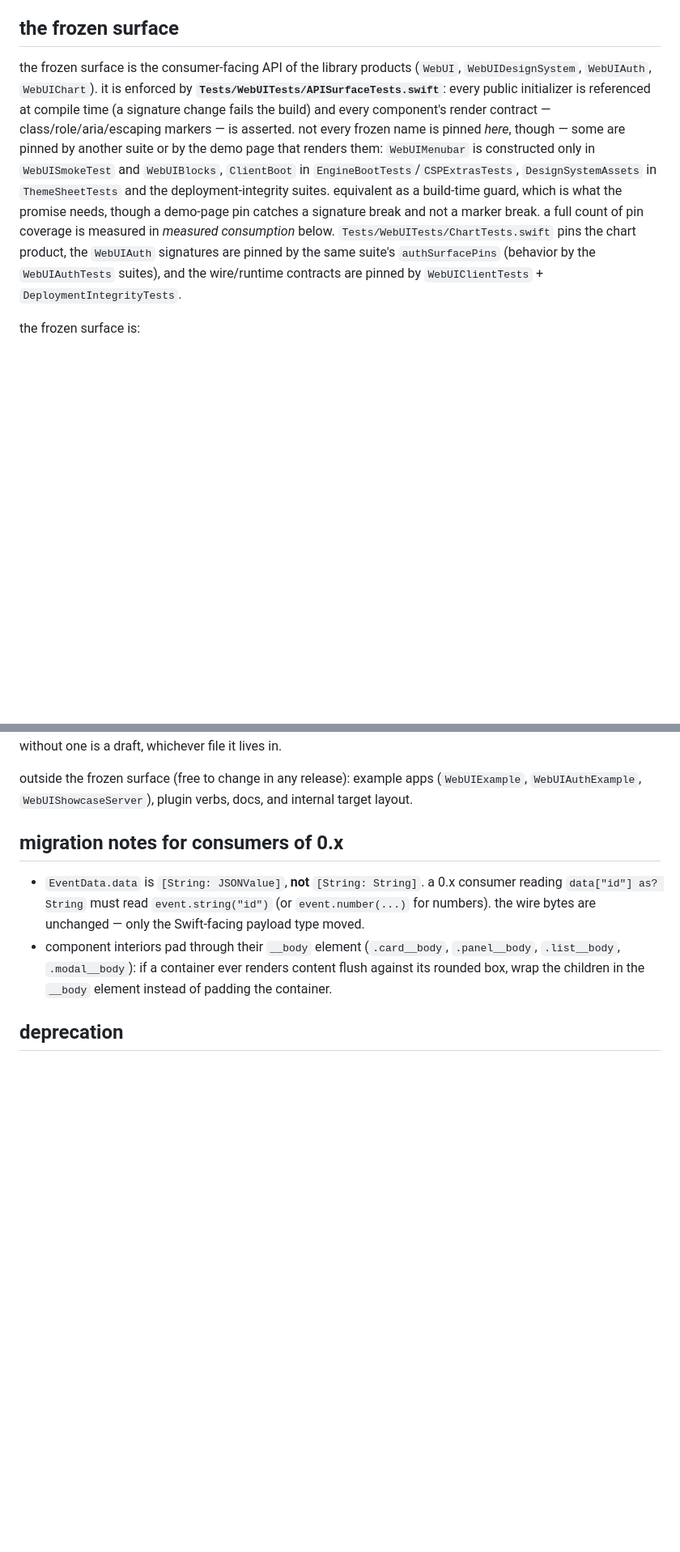
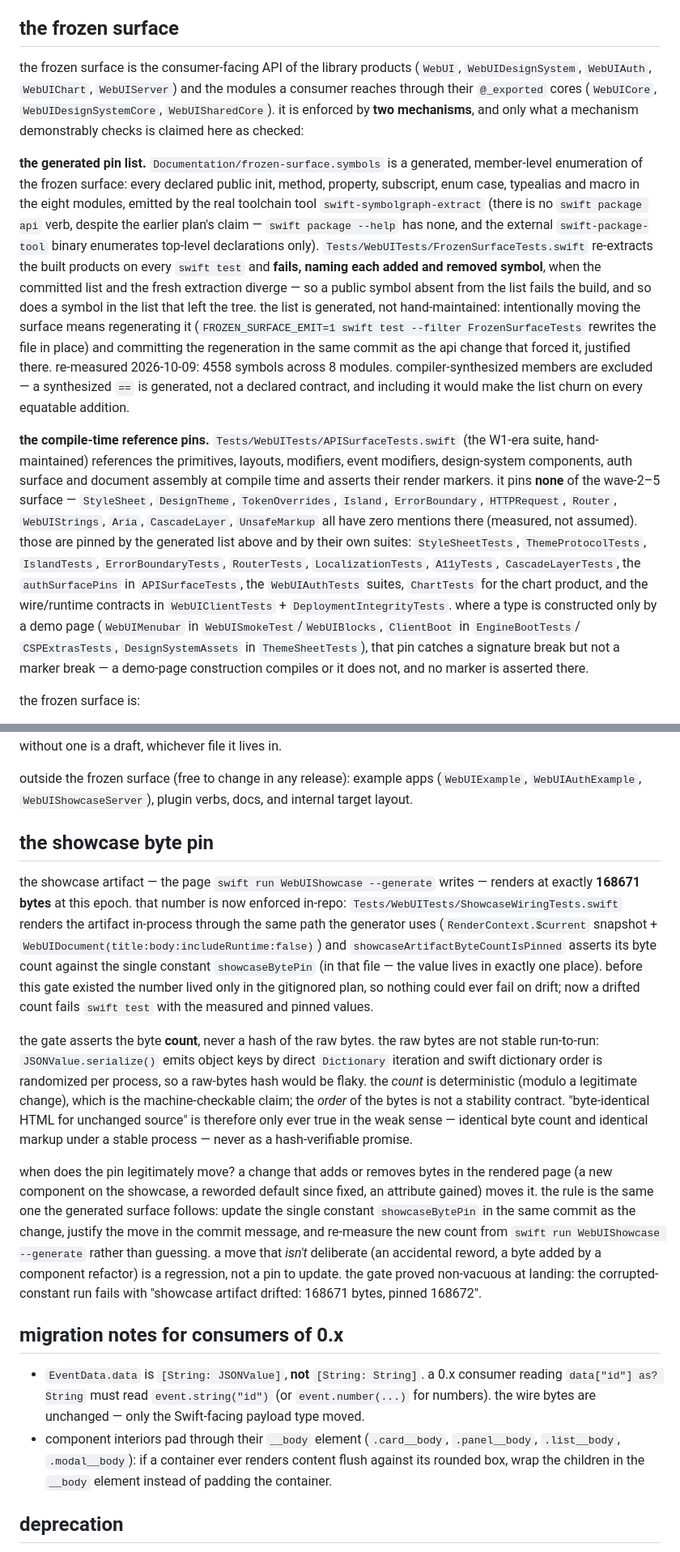
Before and after one commit to tannerdsilva/no-webui, a Markdown page: Documentation/STABILITY.md, 2 parts joined by grey strips. Shown at 81% size. GitHub-like rendering; blank space fills up the shorter version.

Commit message:
docs(stability): honest mechanical policy + the showcase byte pin enforcer

```diff
--- a/Documentation/STABILITY.md
+++ b/Documentation/STABILITY.md
@@ -28,22 +28,50 @@ the canonical list of what may not change in a minor/patch is known as the
 ## the frozen surface
 
 the frozen surface is the consumer-facing API of the library products
-(`WebUI`, `WebUIDesignSystem`, `WebUIAuth`, `WebUIChart`). it is enforced by
-**`Tests/WebUITests/APISurfaceTests.swift`**: every public initializer is
-referenced at compile time (a signature change fails the build) and every
-component's render contract — class/role/aria/escaping markers — is
-asserted. not every frozen name is pinned *here*, though — some are pinned by
-another suite or by the demo page that renders them: `WebUIMenubar` is
-constructed only in `WebUISmokeTest` and `WebUIBlocks`, `ClientBoot` in
-`EngineBootTests`/`CSPExtrasTests`, `DesignSystemAssets` in `ThemeSheetTests`
-and the deployment-integrity suites. equivalent as a build-time guard, which is
-what the promise needs, though a demo-page pin catches a signature break and not
-a marker break. a full count of pin coverage is measured in *measured
-consumption* below.
-`Tests/WebUITests/ChartTests.swift` pins the chart product, the
-`WebUIAuth` signatures are pinned by the same suite's `authSurfacePins`
-(behavior by the `WebUIAuthTests` suites), and the wire/runtime contracts
-are pinned by `WebUIClientTests` + `DeploymentIntegrityTests`.
+(`WebUI`, `WebUIDesignSystem`, `WebUIAuth`, `WebUIChart`, `WebUIServer`) and
+the modules a consumer reaches through their `@_exported` cores (`WebUICore`,
+`WebUIDesignSystemCore`, `WebUISharedCore`). it is enforced by **two
+mechanisms**, and only what a mechanism demonstrably checks is claimed here as
+checked:
+
+**the generated pin list.** `Documentation/frozen-surface.symbols` is a
+generated, member-level enumeration of the frozen surface: every declared
+public init, method, property, subscript, enum case, typealias and macro in
+the eight modules, emitted by the real toolchain tool
+`swift-symbolgraph-extract` (there is no `swift package api` verb, despite the
+earlier plan's claim — `swift package --help` has none, and the external
+`swift-package-tool` binary enumerates top-level declarations only).
+`Tests/WebUITests/FrozenSurfaceTests.swift` re-extracts the built products on
+every `swift test` and **fails, naming each added and removed symbol**, when
+the committed list and the fresh extraction diverge — so a public symbol
+absent from the list fails the build, and so does a symbol in the list that
+left the tree. the list is generated, not hand-maintained: intentionally
+moving the surface means regenerating it (`FROZEN_SURFACE_EMIT=1 swift test
+--filter FrozenSurfaceTests` rewrites the file in place) and committing the
+regeneration in the same commit as the api change that forced it, justified
+there. re-measured 2026-10-09: 4558 symbols across 8 modules.
+compiler-synthesized members are excluded — a synthesized `==` is generated,
+not a declared contract, and including it would make the list churn on every
+equatable addition.
+
+**the compile-time reference pins.** `Tests/WebUITests/APISurfaceTests.swift`
+(the W1-era suite, hand-maintained) references the primitives, layouts,
+modifiers, event modifiers, design-system components, auth surface and
+document assembly at compile time and asserts their render markers. it pins
+**none** of the wave-2–5 surface — `StyleSheet`, `DesignTheme`,
+`TokenOverrides`, `Island`, `ErrorBoundary`, `HTTPRequest`, `Router`,
+`WebUIStrings`, `Aria`, `CascadeLayer`, `UnsafeMarkup` all have zero mentions
+there (measured, not assumed). those are pinned by the generated list above
+and by their own suites: `StyleSheetTests`, `ThemeProtocolTests`,
+`IslandTests`, `ErrorBoundaryTests`, `RouterTests`, `LocalizationTests`,
+`A11yTests`, `CascadeLayerTests`, the `authSurfacePins` in `APISurfaceTests`,
+the `WebUIAuthTests` suites, `ChartTests` for the chart product, and the
+wire/runtime contracts in `WebUIClientTests` + `DeploymentIntegrityTests`.
+where a type is constructed only by a demo page (`WebUIMenubar` in
+`WebUISmokeTest`/`WebUIBlocks`, `ClientBoot` in `EngineBootTests`/
+`CSPExtrasTests`, `DesignSystemAssets` in `ThemeSheetTests`), that pin catches
+a signature break but not a marker break — a demo-page construction compiles
+or it does not, and no marker is asserted there.
 
 the frozen surface is:
 
@@ -149,6 +186,40 @@ without one is a draft, whichever file it lives in.
 outside the frozen surface (free to change in any release): example
 apps (`WebUIExample`, `WebUIAuthExample`, `WebUIShowcaseServer`), plugin
 verbs, docs, and internal target layout.
+
+## the showcase byte pin
+
+the showcase artifact — the page `swift run WebUIShowcase --generate` writes —
+renders at exactly **168671 bytes** at this epoch. that number is now enforced
+in-repo: `Tests/WebUITests/ShowcaseWiringTests.swift` renders the artifact
+in-process through the same path the generator uses (`RenderContext.$current`
+snapshot + `WebUIDocument(title:body:includeRuntime:false)`) and
+`showcaseArtifactByteCountIsPinned` asserts its byte count against the single
+constant `showcaseBytePin` (in that file — the value lives in exactly one
+place). before this gate existed the number lived only in the gitignored plan,
+so nothing could ever fail on drift; now a drifted count fails `swift test`
+with the measured and pinned values.
+
+the gate asserts the byte **count**, never a hash of the raw bytes. the raw
+bytes are not stable run-to-run: `JSONValue.serialize()` emits object keys by
+direct `Dictionary` iteration and swift dictionary order is randomized per
+process, so a raw-bytes hash would be flaky. the *count* is deterministic
+(modulo a legitimate change), which is the machine-checkable claim; the *order*
+of the bytes is not a stability contract. "byte-identical HTML for unchanged
+source" is therefore only ever true in the weak sense — identical byte count
+and identical markup under a stable process — never as a hash-verifiable
+promise.
+
+when does the pin legitimately move? a change that adds or removes bytes in
+the rendered page (a new component on the showcase, a reworded default since
+fixed, an attribute gained) moves it. the rule is the same one the generated
+surface follows: update the single constant `showcaseBytePin` in the same
+commit as the change, justify the move in the commit message, and re-measure
+the new count from `swift run WebUIShowcase --generate` rather than guessing.
+a move that *isn't* deliberate (an accidental reword, a byte added by a
+component refactor) is a regression, not a pin to update. the gate proved
+non-vacuous at landing: the corrupted-constant run fails with "showcase
+artifact drifted: 168671 bytes, pinned 168672".
 
 ## migration notes for consumers of 0.x
 
```
Also changed, not shown: other parts of Documentation/STABILITY.md (+35 -13 lines).
